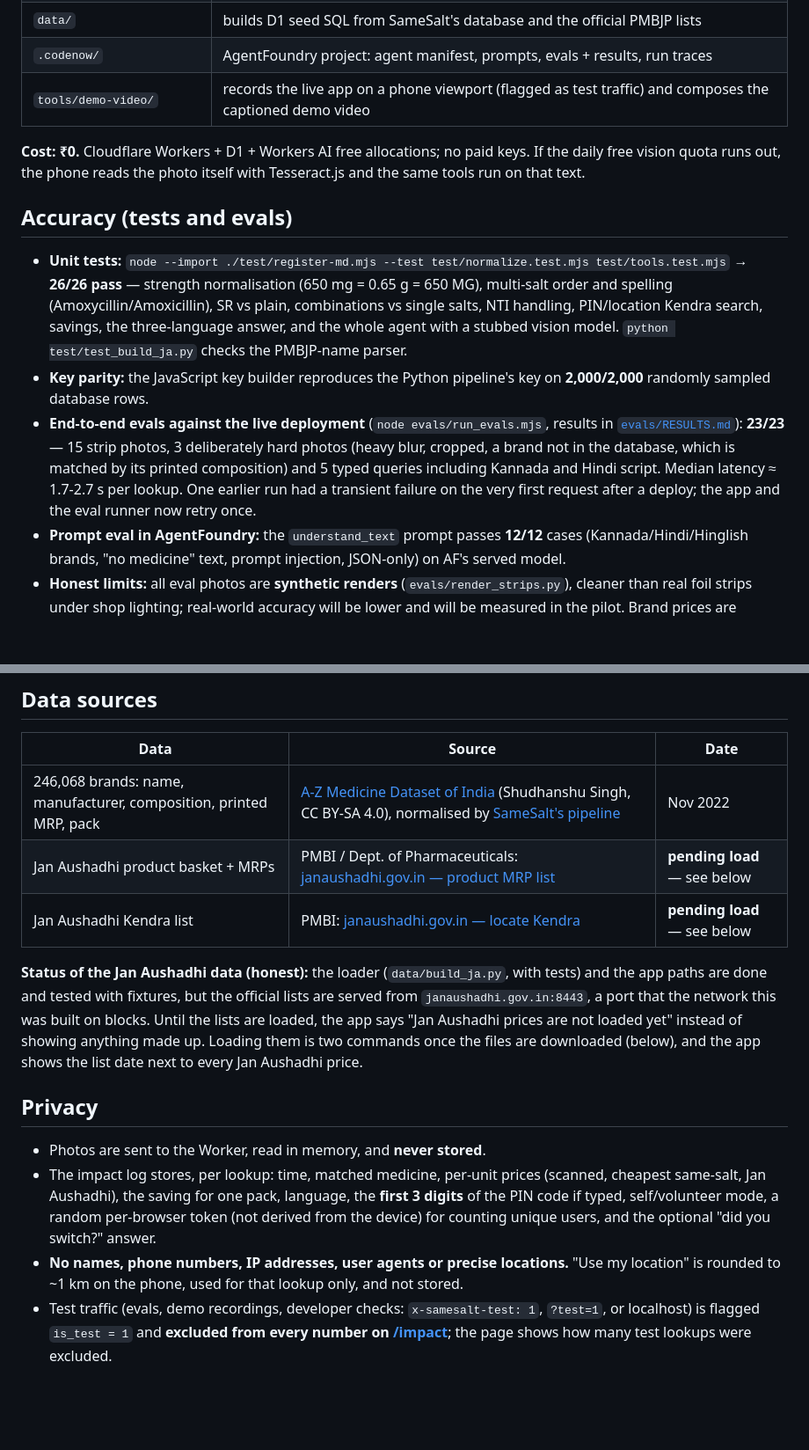
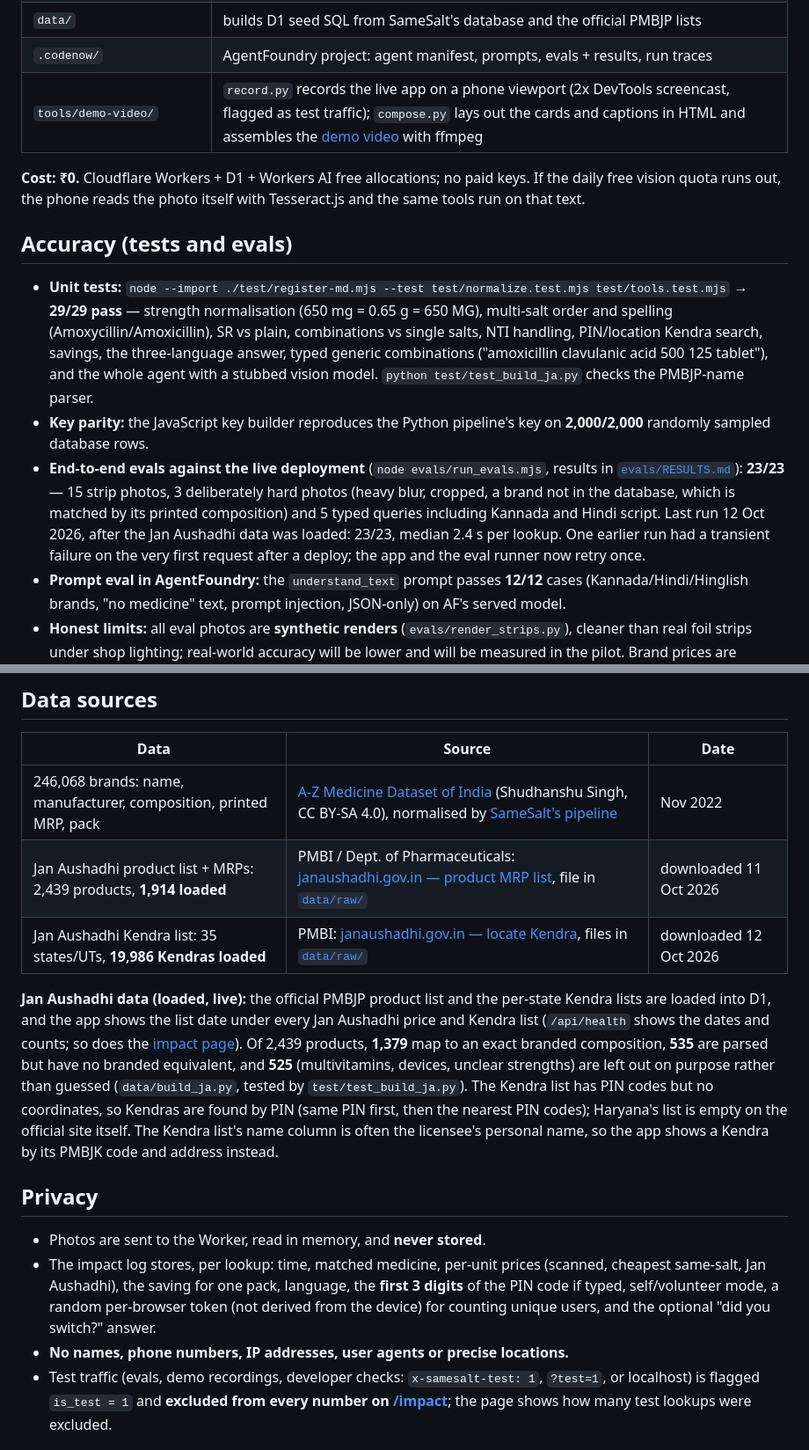
Before and after one commit to darshanrajagoli/samesalt-agent, a Markdown page: README.md, 2 parts joined by grey strips. Shown at 88% size. Drawn GitHub-style; blank space fills up the shorter version.

```diff
--- a/README.md
+++ b/README.md
@@ -64,15 +66,15 @@ The agent is a **fixed, auditable tool plan** — `read_strip → identify_medic
 | `public/` | the web app, `/impact`, `/volunteer` |
 | `data/` | builds D1 seed SQL from SameSalt's database and the official PMBJP lists |
 | `.codenow/` | AgentFoundry project: agent manifest, prompts, evals + results, run traces |
-| `tools/demo-video/` | records the live app on a phone viewport (flagged as test traffic) and composes the captioned demo video |
+| `tools/demo-video/` | `record.py` records the live app on a phone viewport (2x DevTools screencast, flagged as test traffic); `compose.py` lays out the cards and captions in HTML and assembles the [demo video](https://youtu.be/FBDnSkhKEH0) with ffmpeg |
 
 **Cost: ₹0.** Cloudflare Workers + D1 + Workers AI free allocations; no paid keys. If the daily free vision quota runs out, the phone reads the photo itself with Tesseract.js and the same tools run on that text.
 
 ## Accuracy (tests and evals)
 
-- **Unit tests:** `node --import ./test/register-md.mjs --test test/normalize.test.mjs test/tools.test.mjs` → **26/26 pass** — strength normalisation (650 mg = 0.65 g = 650 MG), multi-salt order and spelling (Amoxycillin/Amoxicillin), SR vs plain, combinations vs single salts, NTI handling, PIN/location Kendra search, savings, the three-language answer, and the whole agent with a stubbed vision model. `python test/test_build_ja.py` checks the PMBJP-name parser.
+- **Unit tests:** `node --import ./test/register-md.mjs --test test/normalize.test.mjs test/tools.test.mjs` → **29/29 pass** — strength normalisation (650 mg = 0.65 g = 650 MG), multi-salt order and spelling (Amoxycillin/Amoxicillin), SR vs plain, combinations vs single salts, NTI handling, PIN/location Kendra search, savings, the three-language answer, typed generic combinations ("amoxicillin clavulanic acid 500 125 tablet"), and the whole agent with a stubbed vision model. `python test/test_build_ja.py` checks the PMBJP-name parser.
 - **Key parity:** the JavaScript key builder reproduces the Python pipeline's key on **2,000/2,000** randomly sampled database rows.
-- **End-to-end evals against the live deployment** (`node evals/run_evals.mjs`, results in [`evals/RESULTS.md`](evals/RESULTS.md)): **23/23** — 15 strip photos, 3 deliberately hard photos (heavy blur, cropped, a brand not in the database, which is matched by its printed composition) and 5 typed queries including Kannada and Hindi script. Median latency ≈ 1.7-2.7 s per lookup. One earlier run had a transient failure on the very first request after a deploy; the app and the eval runner now retry once.
+- **End-to-end evals against the live deployment** (`node evals/run_evals.mjs`, results in [`evals/RESULTS.md`](evals/RESULTS.md)): **23/23** — 15 strip photos, 3 deliberately hard photos (heavy blur, cropped, a brand not in the database, which is matched by its printed composition) and 5 typed queries including Kannada and Hindi script. Last run 12 Oct 2026, after the Jan Aushadhi data was loaded: 23/23, median 2.4 s per lookup. One earlier run had a transient failure on the very first request after a deploy; the app and the eval runner now retry once.
 - **Prompt eval in AgentFoundry:** the `understand_text` prompt passes **12/12** cases (Kannada/Hindi/Hinglish brands, "no medicine" text, prompt injection, JSON-only) on AF's served model.
 - **Honest limits:** all eval photos are **synthetic renders** (`evals/render_strips.py`), cleaner than real foil strips under shop lighting; real-world accuracy will be lower and will be measured in the pilot. Brand prices are **printed MRPs from a November 2022 dataset** — they show relative price differences well, but today's shelf price may differ.
 
@@ -81,16 +83,16 @@ The agent is a **fixed, auditable tool plan** — `read_strip → identify_medic
 | Data | Source | Date |
 |---|---|---|
 | 246,068 brands: name, manufacturer, composition, printed MRP, pack | [A-Z Medicine Dataset of India](https://www.kaggle.com/datasets/shudhanshusingh/az-medicine-dataset-of-india) (Shudhanshu Singh, CC BY-SA 4.0), normalised by [SameSalt's pipeline](https://github.com/darshanrajagoli/samesalt/tree/main/pipeline) | Nov 2022 |
-| Jan Aushadhi product basket + MRPs | PMBI / Dept. of Pharmaceuticals: [janaushadhi.gov.in — product MRP list](https://janaushadhi.gov.in/product-portfolio/product-mrp-list) | **pending load** — see below |
-| Jan Aushadhi Kendra list | PMBI: [janaushadhi.gov.in — locate Kendra](https://janaushadhi.gov.in/locate-kendra) | **pending load** — see below |
+| Jan Aushadhi product list + MRPs: 2,439 products, **1,914 loaded** | PMBI / Dept. of Pharmaceuticals: [janaushadhi.gov.in — product MRP list](https://janaushadhi.gov.in/product-portfolio/product-mrp-list), file in [`data/raw/`](data/raw/) | downloaded 11 Oct 2026 |
+| Jan Aushadhi Kendra list: 35 states/UTs, **19,986 Kendras loaded** | PMBI: [janaushadhi.gov.in — locate Kendra](https://janaushadhi.gov.in/locate-kendra), files in [`data/raw/`](data/raw/) | downloaded 12 Oct 2026 |
 
-**Status of the Jan Aushadhi data (honest):** the loader (`data/build_ja.py`, with tests) and the app paths are done and tested with fixtures, but the official lists are served from `janaushadhi.gov.in:8443`, a port that the network this was built on blocks. Until the lists are loaded, the app says "Jan Aushadhi prices are not loaded yet" instead of showing anything made up. Loading them is two commands once the files are downloaded (below), and the app shows the list date next to every Jan Aushadhi price.
+**Jan Aushadhi data (loaded, live):** the official PMBJP product list and the per-state Kendra lists are loaded into D1, and the app shows the list date under every Jan Aushadhi price and Kendra list (`/api/health` shows the dates and counts; so does the [impact page](https://samesalt-agent.samesalt-worker.workers.dev/impact)). Of 2,439 products, **1,379** map to an exact branded composition, **535** are parsed but have no branded equivalent, and **525** (multivitamins, devices, unclear strengths) are left out on purpose rather than guessed (`data/build_ja.py`, tested by `test/test_build_ja.py`). The Kendra list has PIN codes but no coordinates, so Kendras are found by PIN (same PIN first, then the nearest PIN codes); Haryana's list is empty on the official site itself. The Kendra list's name column is often the licensee's personal name, so the app shows a Kendra by its PMBJK code and address instead.
 
 ## Privacy
 
 - Photos are sent to the Worker, read in memory, and **never stored**.
 - The impact log stores, per lookup: time, matched medicine, per-unit prices (scanned, cheapest same-salt, Jan Aushadhi), the saving for one pack, language, the **first 3 digits** of the PIN code if typed, self/volunteer mode, a random per-browser token (not derived from the device) for counting unique users, and the optional "did you switch?" answer.
-- **No names, phone numbers, IP addresses, user agents or precise locations.** "Use my location" is rounded to ~1 km on the phone, used for that lookup only, and not stored.
+- **No names, phone numbers, IP addresses, user agents or precise locations.**
 - Test traffic (evals, demo recordings, developer checks: `x-samesalt-test: 1`, `?test=1`, or localhost) is flagged `is_test = 1` and **excluded from every number on [/impact](https://samesalt-agent.samesalt-worker.workers.dev/impact)**; the page shows how many test lookups were excluded.
 
 ## How AgentFoundry was used
```
Also changed, not shown: other parts of README.md (+13 -10 lines), docs/img/app-impact.png, docs/img/app-volunteer.png, docs/img/screens.png.
